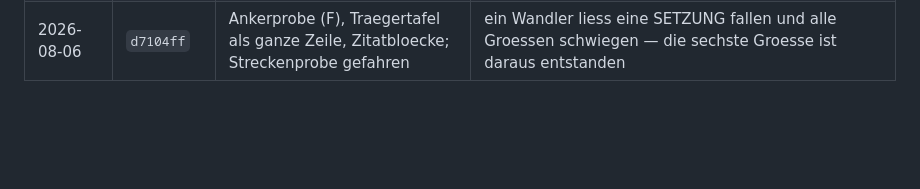
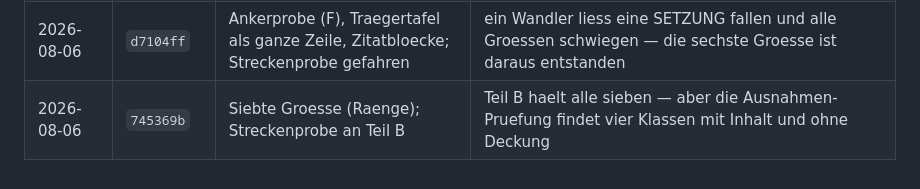
Before and after one commit to Stefan-Raffel/Polykontextural-Logische-Architektur, a Markdown page: docs/journal.md, the part around the change. Drawn GitHub-style; blank space fills up the shorter version.

Commit message:
Journal und Kennzahlentafel nachgezogen
Co-Authored-By: Claude Opus 5 <noreply@anthropic.com>

```diff
--- a/docs/journal.md
+++ b/docs/journal.md
@@ -31,3 +31,4 @@ Kein Fund ist auch eine Auskunft und wird als `—` geschrieben.
 | 2026-08-06 | `6fe7d53` | Ausgabenprobe gebaut; letzte Marke der Traegertafel entfaellt | die vier Groessen der Vorgabe fangen einen gestrichenen Absatz NICHT — eine fuenfte war noetig |
 | 2026-08-06 | `bb2ad69` | Ausgabenprobe fuer md gegen html geeicht; Erzeugung Rev5 begonnen | sechs Fehler in der Probe selbst — `<p[^>]*>` faengt auch `<pre>` |
 | 2026-08-06 | `d7104ff` | Ankerprobe (F), Traegertafel als ganze Zeile, Zitatbloecke; Streckenprobe gefahren | ein Wandler liess eine SETZUNG fallen und alle Groessen schwiegen — die sechste Groesse ist daraus entstanden |
+| 2026-08-06 | `745369b` | Siebte Groesse (Raenge); Streckenprobe an Teil B | Teil B haelt alle sieben — aber die Ausnahmen-Pruefung findet vier Klassen mit Inhalt und ohne Deckung |
```
Also changed, not shown: docs/kennzahlen.md (+1 -1 lines).
